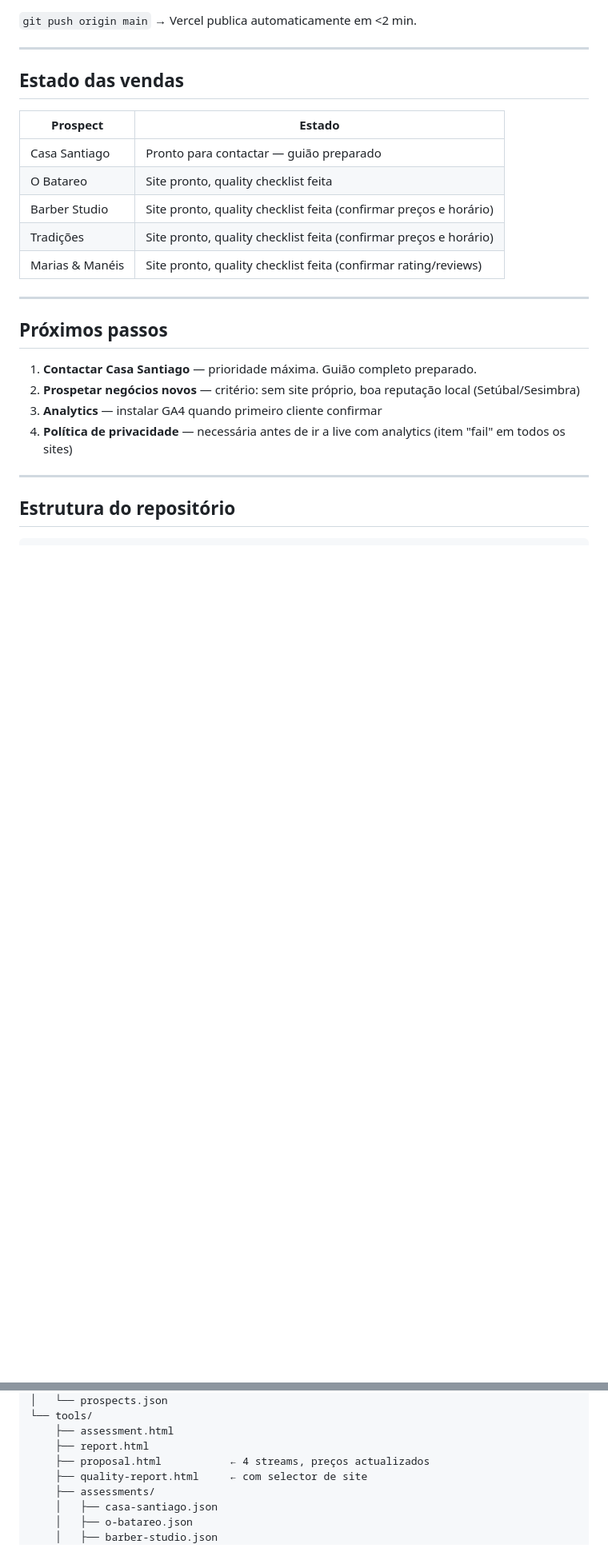
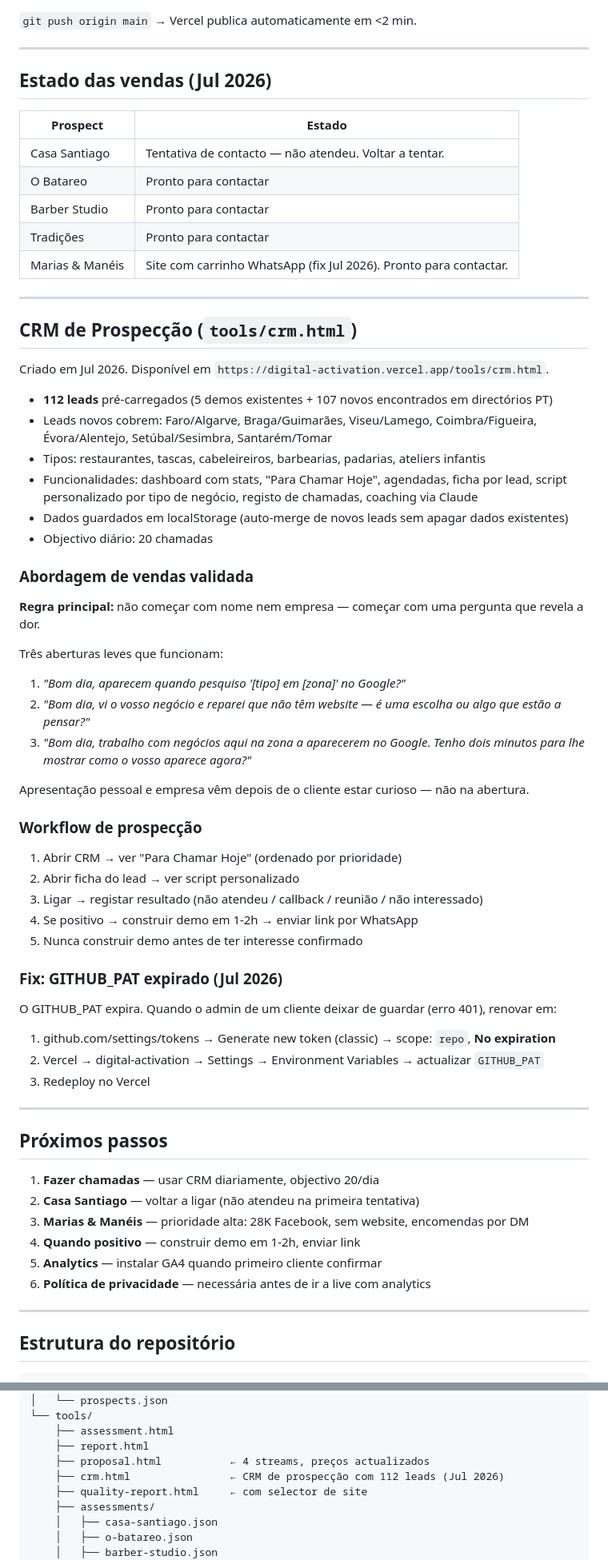
Before and after one commit to jeanmarc12-rgb/digital-activation, a Markdown page: context.md, 2 parts joined by grey strips. Shown at 80% size. GitHub-like rendering; blank space fills up the shorter version.

Commit message:
docs: context.md actualizado — CRM, 112 leads, workflow de vendas e fix GITHUB_PAT

```diff
--- a/context.md
+++ b/context.md
@@ -266,24 +266,65 @@ Rejeitar: collages com watermarks/cartoons (RestaurantGuru), fotos irrelevantes.
 
 ---
 
-## Estado das vendas
+## Estado das vendas (Jul 2026)
 
 | Prospect | Estado |
 |----------|--------|
-| Casa Santiago | Pronto para contactar — guião preparado |
-| O Batareo | Site pronto, quality checklist feita |
-| Barber Studio | Site pronto, quality checklist feita (confirmar preços e horário) |
-| Tradições | Site pronto, quality checklist feita (confirmar preços e horário) |
-| Marias & Manéis | Site pronto, quality checklist feita (confirmar rating/reviews) |
+| Casa Santiago | Tentativa de contacto — não atendeu. Voltar a tentar. |
+| O Batareo | Pronto para contactar |
+| Barber Studio | Pronto para contactar |
+| Tradições | Pronto para contactar |
+| Marias & Manéis | Site com carrinho WhatsApp (fix Jul 2026). Pronto para contactar. |
+
+---
+
+## CRM de Prospecção (`tools/crm.html`)
+
+Criado em Jul 2026. Disponível em `https://digital-activation.vercel.app/tools/crm.html`.
+
+- **112 leads** pré-carregados (5 demos existentes + 107 novos encontrados em directórios PT)
+- Leads novos cobrem: Faro/Algarve, Braga/Guimarães, Viseu/Lamego, Coimbra/Figueira, Évora/Alentejo, Setúbal/Sesimbra, Santarém/Tomar
+- Tipos: restaurantes, tascas, cabeleireiros, barbearias, padarias, ateliers infantis
+- Funcionalidades: dashboard com stats, "Para Chamar Hoje", agendadas, ficha por lead, script personalizado por tipo de negócio, registo de chamadas, coaching via Claude
+- Dados guardados em localStorage (auto-merge de novos leads sem apagar dados existentes)
+- Objectivo diário: 20 chamadas
+
+### Abordagem de vendas validada
+
+**Regra principal:** não começar com nome nem empresa — começar com uma pergunta que revela a dor.
+
+Três aberturas leves que funcionam:
+1. *"Bom dia, aparecem quando pesquiso '[tipo] em [zona]' no Google?"*
+2. *"Bom dia, vi o vosso negócio e reparei que não têm website — é uma escolha ou algo que estão a pensar?"*
+3. *"Bom dia, trabalho com negócios aqui na zona a aparecerem no Google. Tenho dois minutos para lhe mostrar como o vosso aparece agora?"*
+
+Apresentação pessoal e empresa vêm depois de o cliente estar curioso — não na abertura.
+
+### Workflow de prospecção
+
+1. Abrir CRM → ver "Para Chamar Hoje" (ordenado por prioridade)
+2. Abrir ficha do lead → ver script personalizado
+3. Ligar → registar resultado (não atendeu / callback / reunião / não interessado)
+4. Se positivo → construir demo em 1-2h → enviar link por WhatsApp
+5. Nunca construir demo antes de ter interesse confirmado
+
+### Fix: GITHUB_PAT expirado (Jul 2026)
+
+O GITHUB_PAT expira. Quando o admin de um cliente deixar de guardar (erro 401), renovar em:
+1. github.com/settings/tokens → Generate new token (classic) → scope: `repo`, **No expiration**
+2. Vercel → digital-activation → Settings → Environment Variables → actualizar `GITHUB_PAT`
+3. Redeploy no Vercel
 
 ---
 
 ## Próximos passos
 
-1. **Contactar Casa Santiago** — prioridade máxima. Guião completo preparado.
-2. **Prospetar negócios novos** — critério: sem site próprio, boa reputação local (Setúbal/Sesimbra)
-3. **Analytics** — instalar GA4 quando primeiro cliente confirmar
-4. **Política de privacidade** — necessária antes de ir a live com analytics (item "fail" em todos os sites)
+1. **Fazer chamadas** — usar CRM diariamente, objectivo 20/dia
+2. **Casa Santiago** — voltar a ligar (não atendeu na primeira tentativa)
+3. **Marias & Manéis** — prioridade alta: 28K Facebook, sem website, encomendas por DM
+4. **Quando positivo** — construir demo em 1-2h, enviar link
+5. **Analytics** — instalar GA4 quando primeiro cliente confirmar
+6. **Política de privacidade** — necessária antes de ir a live com analytics
 
 ---
 
@@ -311,6 +352,7 @@ digital_activation/
     ├── assessment.html
     ├── report.html
     ├── proposal.html           ← 4 streams, preços actualizados
+    ├── crm.html                ← CRM de prospecção com 112 leads (Jul 2026)
     ├── quality-report.html     ← com selector de site
     ├── assessments/
     │   ├── casa-santiago.json
```
